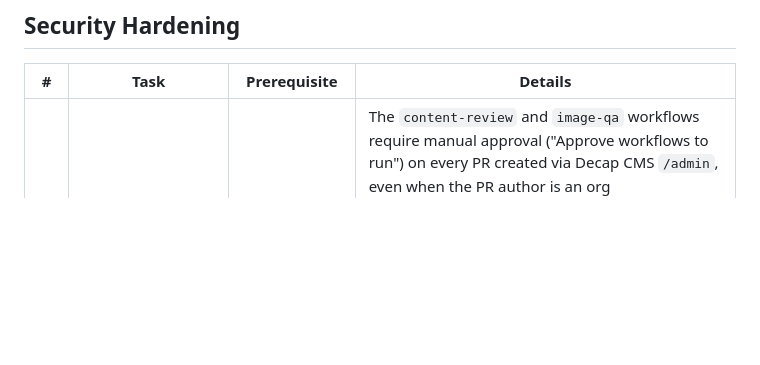
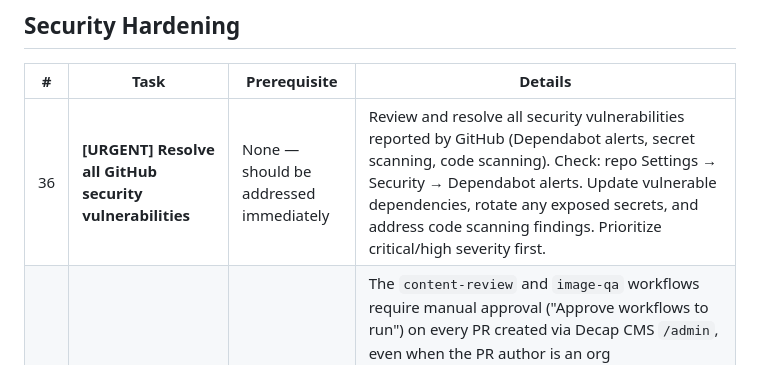
Before and after one commit to greek-house-rotterdam/ghrweb, a Markdown page: docs/pending-tasks.md, the part around the change. Rendered like a GitHub page; blank space fills up the shorter version.

Commit message:
chore: add pending task

```diff
--- a/docs/pending-tasks.md
+++ b/docs/pending-tasks.md
@@ -46,6 +46,7 @@ Use this checklist before onboarding editors to avoid the "login works, publish
 
 | # | Task | Prerequisite | Details |
 |---|------|-------------|---------|
+| 36 | **[URGENT] Resolve all GitHub security vulnerabilities** | None — should be addressed immediately | Review and resolve all security vulnerabilities reported by GitHub (Dependabot alerts, secret scanning, code scanning). Check: repo Settings → Security → Dependabot alerts. Update vulnerable dependencies, rotate any exposed secrets, and address code scanning findings. Prioritize critical/high severity first. |
 | 35 | **[HIGH] Fix "workflows awaiting approval" on content PRs** | None — blocking editor workflow now | The `content-review` and `image-qa` workflows require manual approval ("Approve workflows to run") on every PR created via Decap CMS `/admin`, even when the PR author is an org member/owner. The `translate` workflow is not affected. **What was tried (all failed):** 1) Org setting → "Require approval for first-time contributors who are new to GitHub" (least restrictive). 2) Org setting → "Allow all actions and reusable workflows". 3) Approving workflows on multiple previous PRs. 4) Checking Actions tab for enable banners. 5) Org setting → Workflow permissions changed to "Read and write permissions". **Impact:** Every content PR requires a maintainer to manually click "Approve and run" before these two workflows execute. The translate workflow runs automatically. **Possible causes to investigate:** GitHub may treat Decap CMS OAuth-created PRs differently from direct user PRs; the `labeled` event type may trigger different approval behavior; the recent addition of `astral-sh/setup-uv@v7` to these workflows (translate already had it) may be a factor. |
 | 10 | **Audit org-level security settings** | Org fully operational (all members joined, 2FA enforced) | Review what's not yet configured beyond current setup: rulesets, tag protection, Actions permissions, secret scanning, Dependabot alerts, deploy key policies. Free-tier limits apply — focus on what's available and meaningful. |
 | 16 | **Define and document audit trail access/retention** | Cloudflare account created and org access model finalized | Verify where activity history is available and for how long across GitHub and Cloudflare. Ensure at least two Owners can access audit logs, and define a lightweight persistence process (e.g., monthly export/checkpoint if native retention is limited). Document the runbook and ownership. |
```
